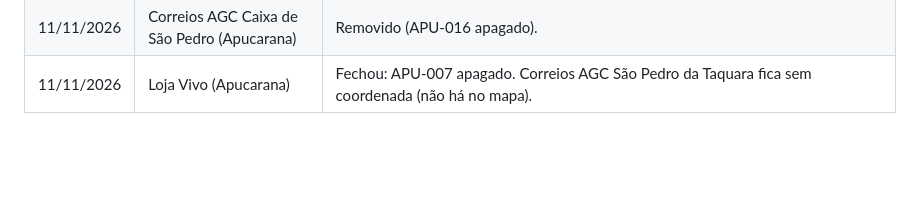
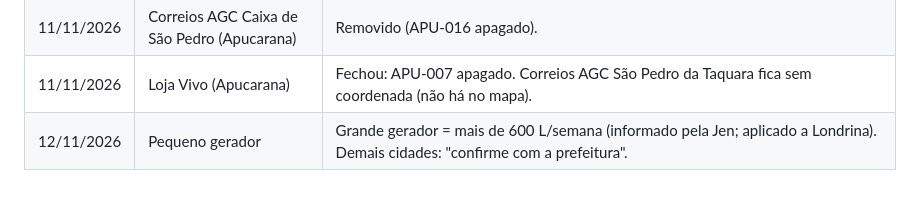
Before and after one commit to JenniferWaldhelm/desvia, a Markdown page: DECISOES.md, the part around the change. Rendered like a GitHub page; blank space fills up the shorter version.

Commit message:
Decisões: limite de pequeno gerador
Co-Authored-By: Claude Opus 5.5 <noreply@anthropic.com>
Claude-Session: https://claude.ai/code/session_01T9Xhs36fDKM5CMQrihwPDt

```diff
--- a/DECISOES.md
+++ b/DECISOES.md
@@ -74,3 +74,4 @@ Registro das decisões que valem para o projeto inteiro e das decisões sobre po
 | 11/11/2026 | Pontos ABREE de Apucarana | Etiqueta: não precisa imprimir em CE Faria, Jadlog 01, Correios AC e AGF Cidade Alta (Balcão Cidadão nos dois Correios); obrigatório imprimir em AGC Correia de Freitas e AGC São Pedro da Taquara. Entram Pulo do Gato Eletrônicos (APU-024) e AGC São Pedro da Taquara (APU-025). |
 | 11/11/2026 | Correios AGC Caixa de São Pedro (Apucarana) | Removido (APU-016 apagado). |
 | 11/11/2026 | Loja Vivo (Apucarana) | Fechou: APU-007 apagado. Correios AGC São Pedro da Taquara fica sem coordenada (não há no mapa). |
+| 12/11/2026 | Pequeno gerador | Grande gerador = mais de 600 L/semana (informado pela Jen; aplicado a Londrina). Demais cidades: "confirme com a prefeitura". |
```
